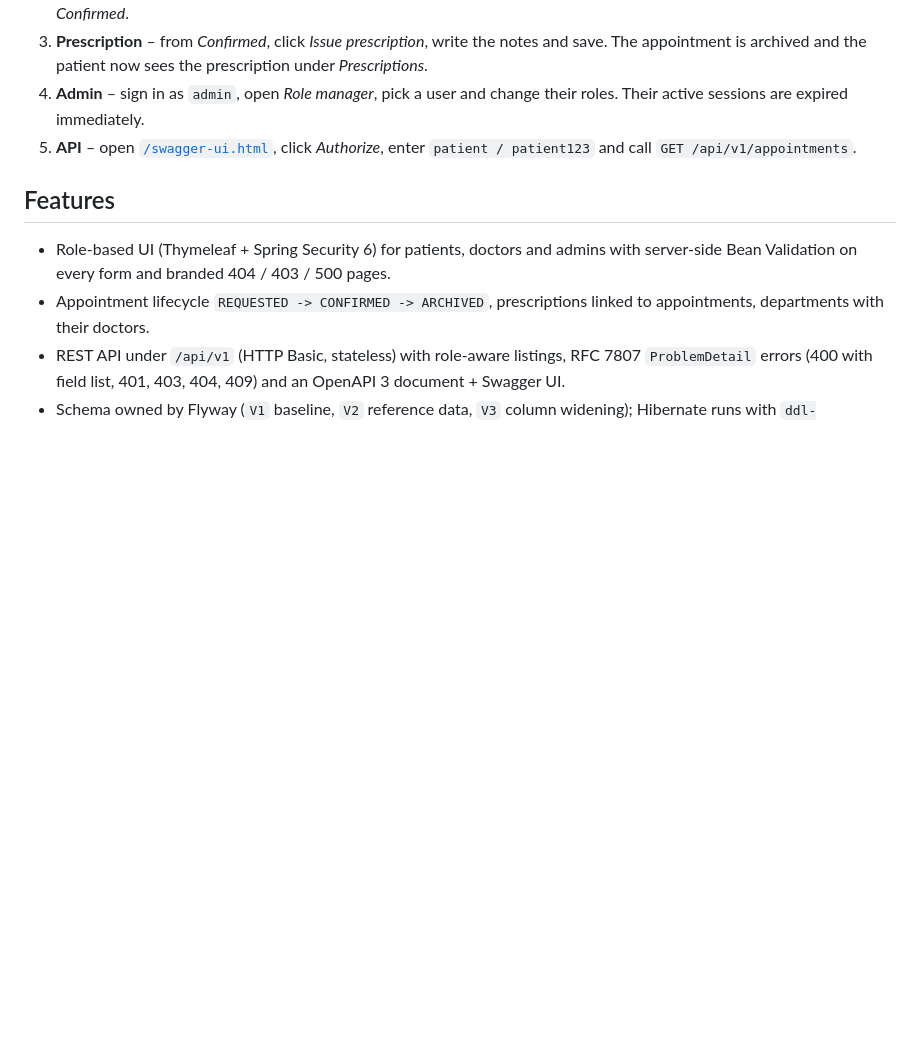
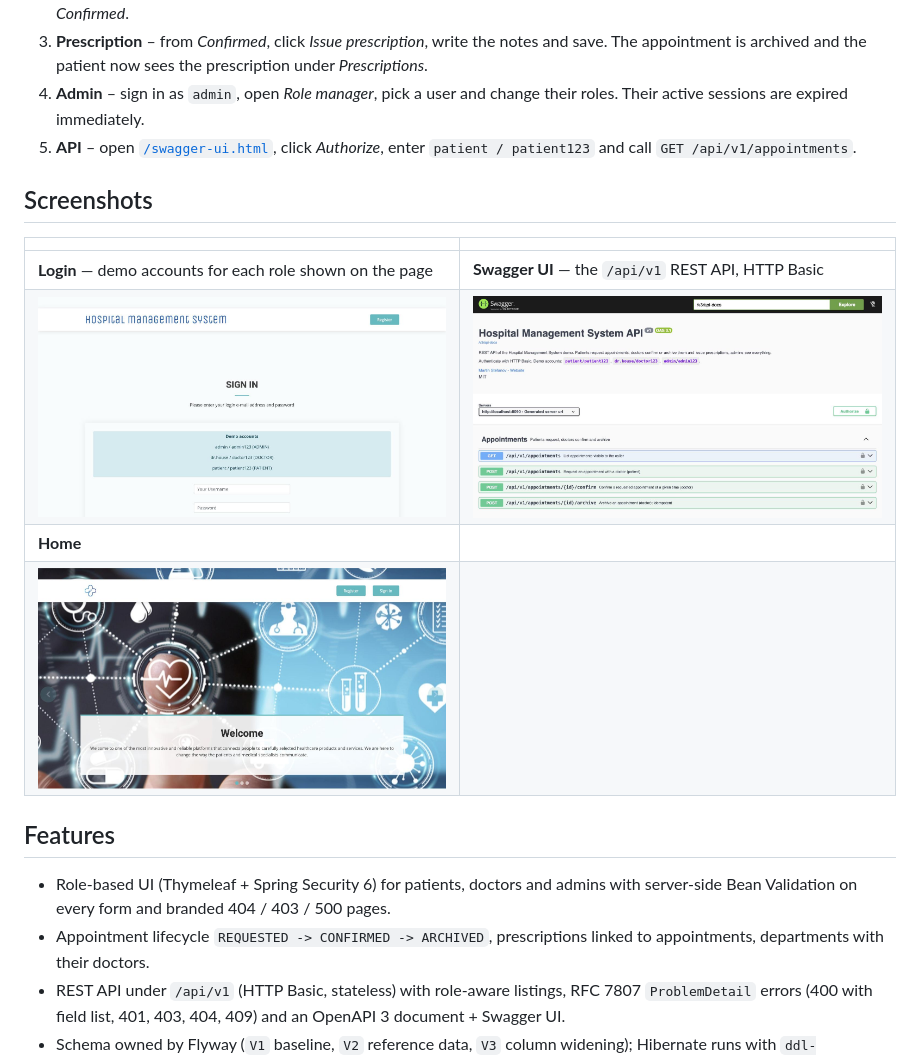
Before and after one commit to MartinStefanov20/hospital-management-system, a Markdown page: README.md, the part around the change. GitHub-like rendering; pictures changed too: docs/media/hms-01-home.jpg (added), docs/media/hms-02-login.jpg (added), docs/media/hms-06-swagger.jpg (added); blank space fills up the shorter version.

Commit message:
Add screenshots to README
Co-Authored-By: Claude Fable 5.1 <noreply@anthropic.com>

```diff
--- a/README.md
+++ b/README.md
@@ -34,6 +34,15 @@ The demo database is reset every night at 03:00 (Europe/Berlin), so feel free to
    sessions are expired immediately.
 5. **API** – open [`/swagger-ui.html`](http://localhost:8080/swagger-ui.html), click *Authorize*, enter
    `patient / patient123` and call `GET /api/v1/appointments`.
+
+## Screenshots
+
+| | |
+|---|---|
+| **Login** — demo accounts for each role shown on the page | **Swagger UI** — the `/api/v1` REST API, HTTP Basic |
+| ![Login](docs/media/hms-02-login.jpg) | ![Swagger UI](docs/media/hms-06-swagger.jpg) |
+| **Home** | |
+| ![Home](docs/media/hms-01-home.jpg) | |
 
 ## Features
 
```
